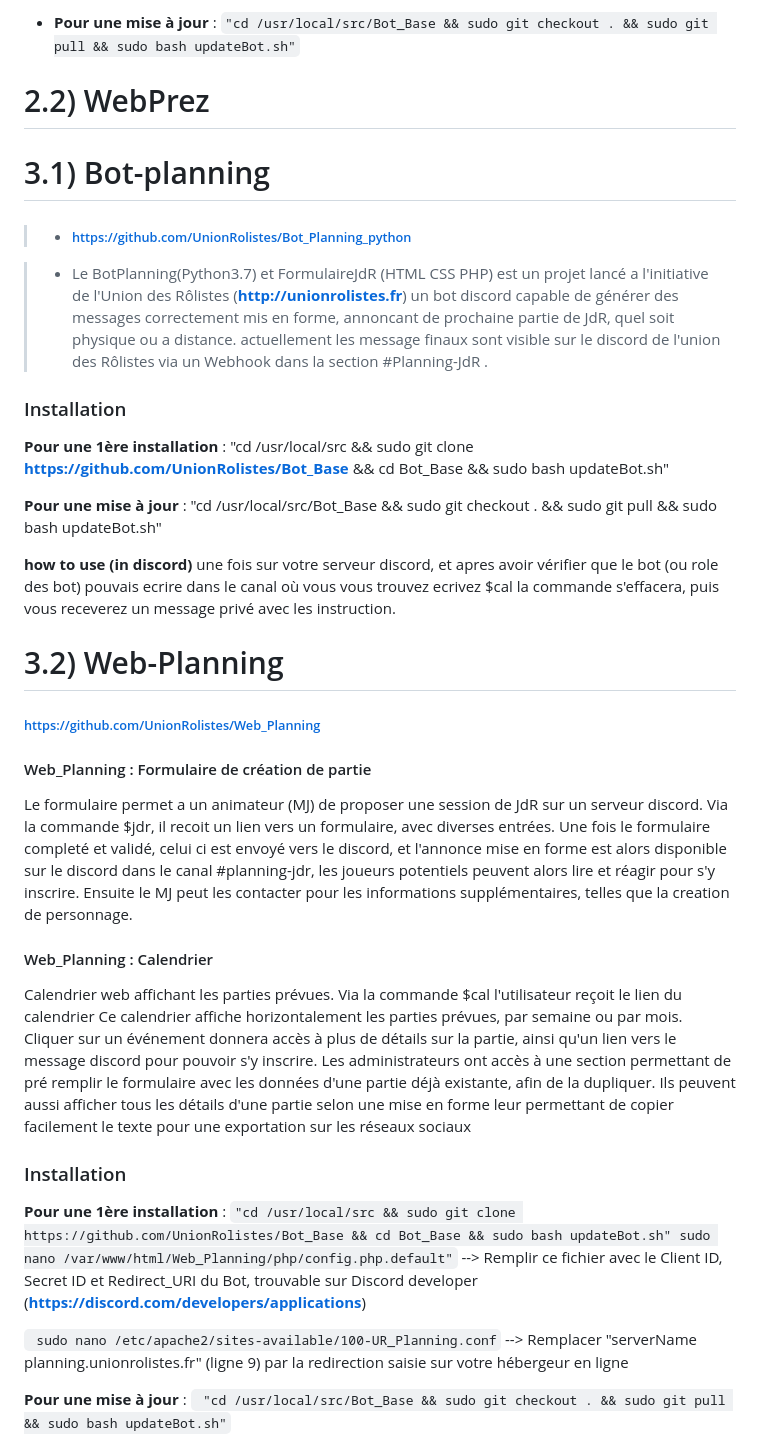
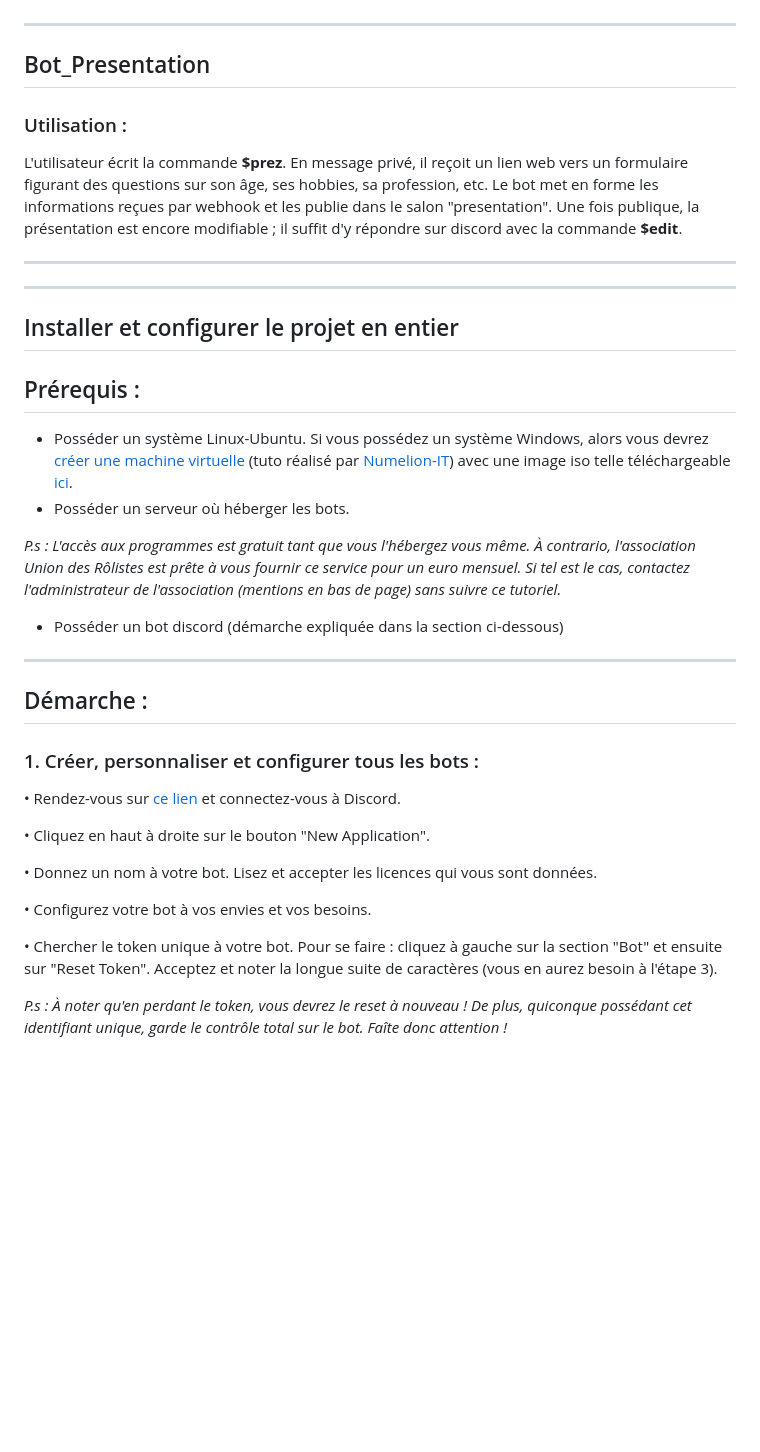
Before and after one commit to UnionRolistes/Bot_Base, a Markdown page: README.md, the part around the change printed below. Drawn GitHub-style; blank space fills up the shorter version.

````diff
--- a/README.md
+++ b/README.md
@@ -93,34 +66,39 @@ Il permet de simplifier l'installation d'un ou plusieurs éléments.
 
-- **Pour une mise à jour** : ``` "cd /usr/local/src/Bot_Base && sudo git checkout . && sudo git pull && sudo bash updateBot.sh" ```
 
-#  2.2) WebPrez
+---
+## Bot_Presentation
+### Utilisation :
+L'utilisateur écrit la commande **$prez**. En message privé, il reçoit un lien web vers un formulaire figurant des questions sur son âge, ses hobbies, sa profession, etc. Le bot met en forme les informations reçues par webhook et les publie dans le salon "presentation".
+Une fois publique, la présentation est encore modifiable ; il suffit d'y répondre sur discord avec la commande **$edit**.
 
-#  3.1) Bot-planning
-   >  - ###### https://github.com/UnionRolistes/Bot_Planning_python
 
-   >  - Le BotPlanning(Python3.7) et FormulaireJdR (HTML CSS PHP) est un projet lancé a l'initiative de l'Union des Rôlistes (**http://unionrolistes.fr**) un bot discord capable de générer des messages correctement mis en forme, annoncant de prochaine partie de JdR, quel soit physique ou a distance. actuellement les message finaux sont visible sur le discord de l'union des Rôlistes via un Webhook dans la section #Planning-JdR .
+---
+---
+## Installer et configurer le projet en entier
+## Prérequis :
+- Posséder un système Linux-Ubuntu. Si vous possédez un système Windows, alors vous devrez [créer une machine virtuelle](https://www.youtube.com/watch?v=1kZmKhWJtcE) (tuto réalisé par [Numelion-IT](https://www.youtube.com/@numelionIT))
+avec une image iso telle téléchargeable [ici](https://www.ubuntu-fr.org/download/).
+- Posséder un serveur où héberger les bots.
 
- ### Installation
+*P.s : L'accès aux programmes est gratuit tant que vous l'hébergez vous même. À contrario, l'association Union des Rôlistes est prête à vous fournir ce service pour un euro mensuel.
+Si tel est le cas, contactez l'administrateur de l'association (mentions en bas de page) sans suivre ce tutoriel.*
 
-   **Pour une 1ère installation** : "cd /usr/local/src && sudo git clone **https://github.com/UnionRolistes/Bot_Base** && cd Bot_Base && sudo bash updateBot.sh"
+- Posséder un bot discord (démarche expliquée dans la section ci-dessous)
 
-**Pour une mise à jour** : "cd /usr/local/src/Bot_Base && sudo git checkout . && sudo git pull && sudo bash updateBot.sh"
 
-**how to use (in discord)** une fois sur votre serveur discord, et apres avoir vérifier que le bot (ou role des bot) pouvais ecrire dans le canal où vous vous trouvez ecrivez $cal la commande s'effacera, puis vous receverez un message privé avec les instruction.
+---
+## Démarche :
+### 1. Créer, personnaliser et configurer tous les bots :
+• Rendez-vous sur [ce lien](https://discord.com/developers/applications) et connectez-vous à Discord.
 
-#  3.2) Web-Planning
+• Cliquez en haut à droite sur le bouton "New Application".
 
-   ###### https://github.com/UnionRolistes/Web_Planning
-   #### Web_Planning : Formulaire de création de partie
-   Le formulaire permet a un animateur (MJ) de proposer une session de JdR sur un serveur discord. Via la commande $jdr, il recoit un lien vers un formulaire, avec diverses entrées. Une fois le formulaire completé et validé, celui ci est envoyé vers le discord, et l'annonce mise en forme est alors disponible sur le discord dans le canal #planning-jdr, les joueurs potentiels peuvent alors lire et réagir pour s'y inscrire. Ensuite le MJ peut les contacter pour les informations supplémentaires, telles que la creation de personnage.
+• Donnez un nom à votre bot. Lisez et accepter les licences qui vous sont données.
 
-   #### Web_Planning : Calendrier
-   Calendrier web affichant les parties prévues. Via la commande $cal l'utilisateur reçoit le lien du calendrier Ce calendrier affiche horizontalement les parties prévues, par semaine ou par mois. Cliquer sur un événement donnera accès à plus de détails sur la partie, ainsi qu'un lien vers le message discord pour pouvoir s'y inscrire. Les administrateurs ont accès à une section permettant de pré remplir le formulaire avec les données d'une partie déjà existante, afin de la dupliquer. Ils peuvent aussi afficher tous les détails d'une partie selon une mise en forme leur permettant de copier facilement le texte pour une exportation sur les réseaux sociaux
+• Configurez votre bot à vos envies et vos besoins.
 
-   ### Installation
-   **Pour une 1ère installation** : ``` "cd /usr/local/src && sudo git clone https://github.com/UnionRolistes/Bot_Base && cd Bot_Base && sudo bash updateBot.sh" sudo nano /var/www/html/Web_Planning/php/config.php.default" ``` --> Remplir ce fichier avec le Client ID, Secret ID et Redirect_URI du Bot, trouvable sur Discord developer (**https://discord.com/developers/applications**)
+• Chercher le token unique à votre bot. Pour se faire : cliquez à gauche sur la section "Bot" et ensuite sur "Reset Token". Acceptez et noter la longue suite de caractères (vous en aurez besoin à l'étape 3).
 
-``` sudo nano /etc/apache2/sites-available/100-UR_Planning.conf``` --> Remplacer "serverName planning.unionrolistes.fr" (ligne 9) par la redirection saisie sur votre hébergeur en ligne
+*P.s : À noter qu'en perdant le token, vous devrez le reset à nouveau ! De plus, quiconque possédant cet identifiant unique, garde le contrôle total sur le bot. Faîte donc attention !*
 
-**Pour une mise à jour** :  ``` "cd /usr/local/src/Bot_Base && sudo git checkout . && sudo git pull && sudo bash updateBot.sh"```
 
````
Also changed, not shown: other parts of README.md (+108 -80 lines).
